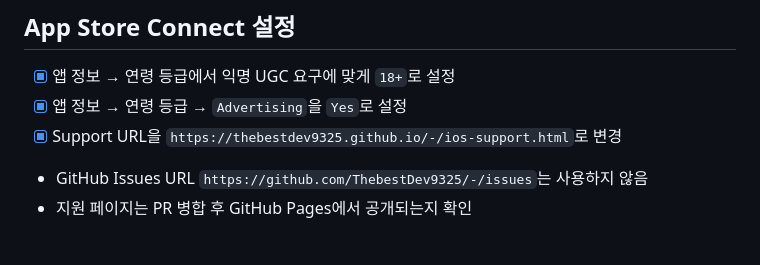
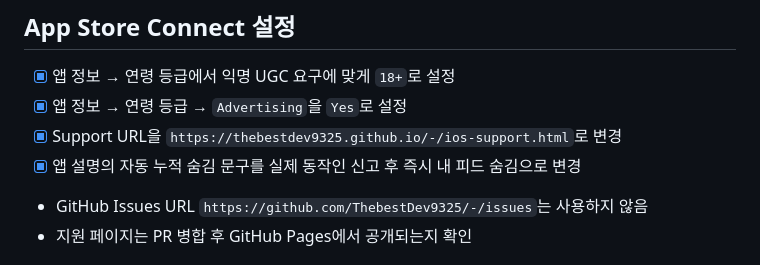
Before and after one commit to ThebestDev9325/-, a Markdown page: docs/APP_STORE_REVIEW.md, the part around the change. Rendered like a GitHub page.

Commit message:
docs: record App Store description correction

```diff
--- a/docs/APP_STORE_REVIEW.md
+++ b/docs/APP_STORE_REVIEW.md
@@ -8,6 +8,7 @@
 - [x] 앱 정보 → 연령 등급에서 익명 UGC 요구에 맞게 `18+`로 설정
 - [x] 앱 정보 → 연령 등급 → `Advertising`을 `Yes`로 설정
 - [x] Support URL을 `https://thebestdev9325.github.io/-/ios-support.html`로 변경
+- [x] 앱 설명의 자동 누적 숨김 문구를 실제 동작인 신고 후 즉시 내 피드 숨김으로 변경
 - GitHub Issues URL `https://github.com/ThebestDev9325/-/issues`는 사용하지 않음
 - 지원 페이지는 PR 병합 후 GitHub Pages에서 공개되는지 확인
 
```
